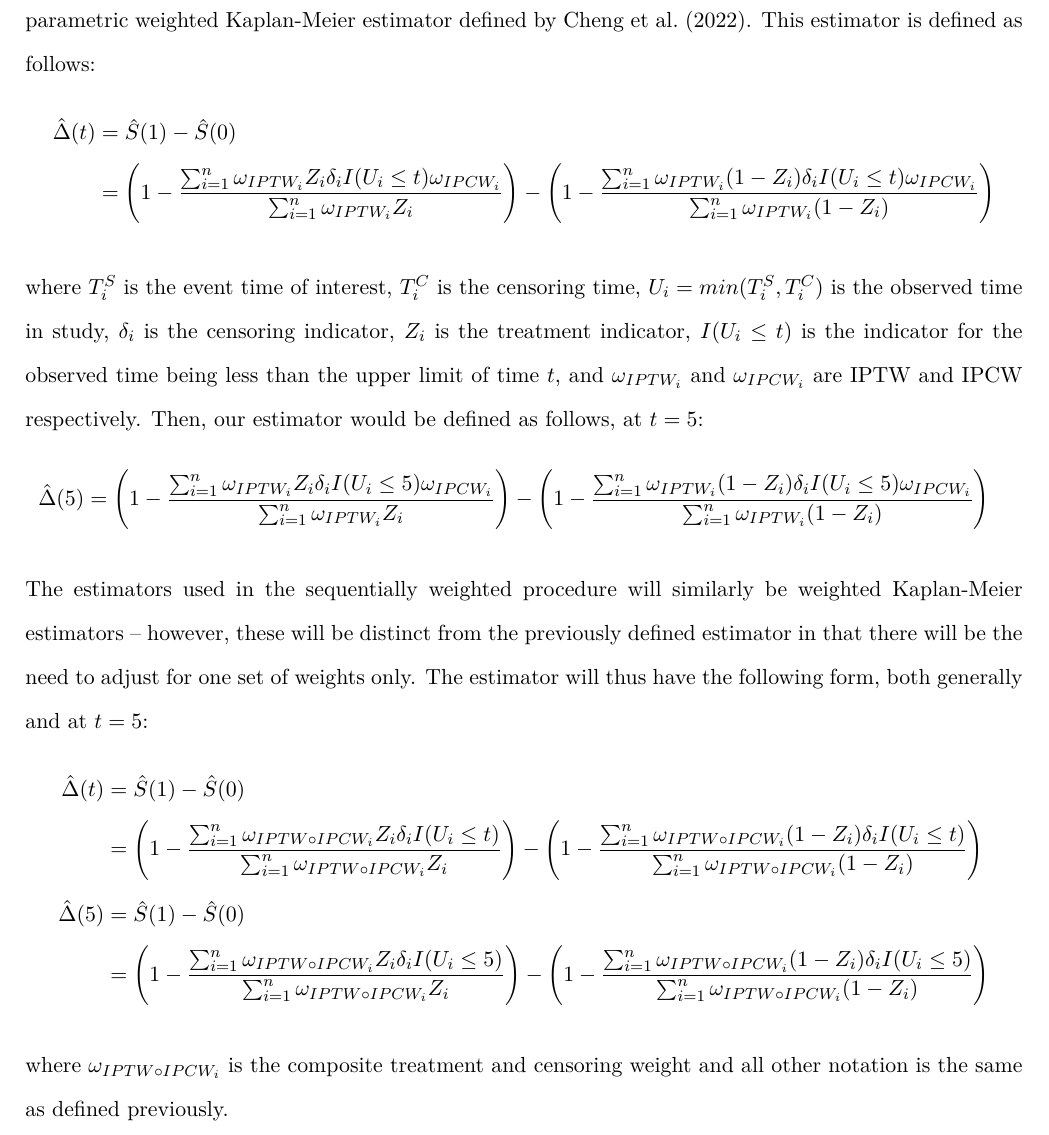
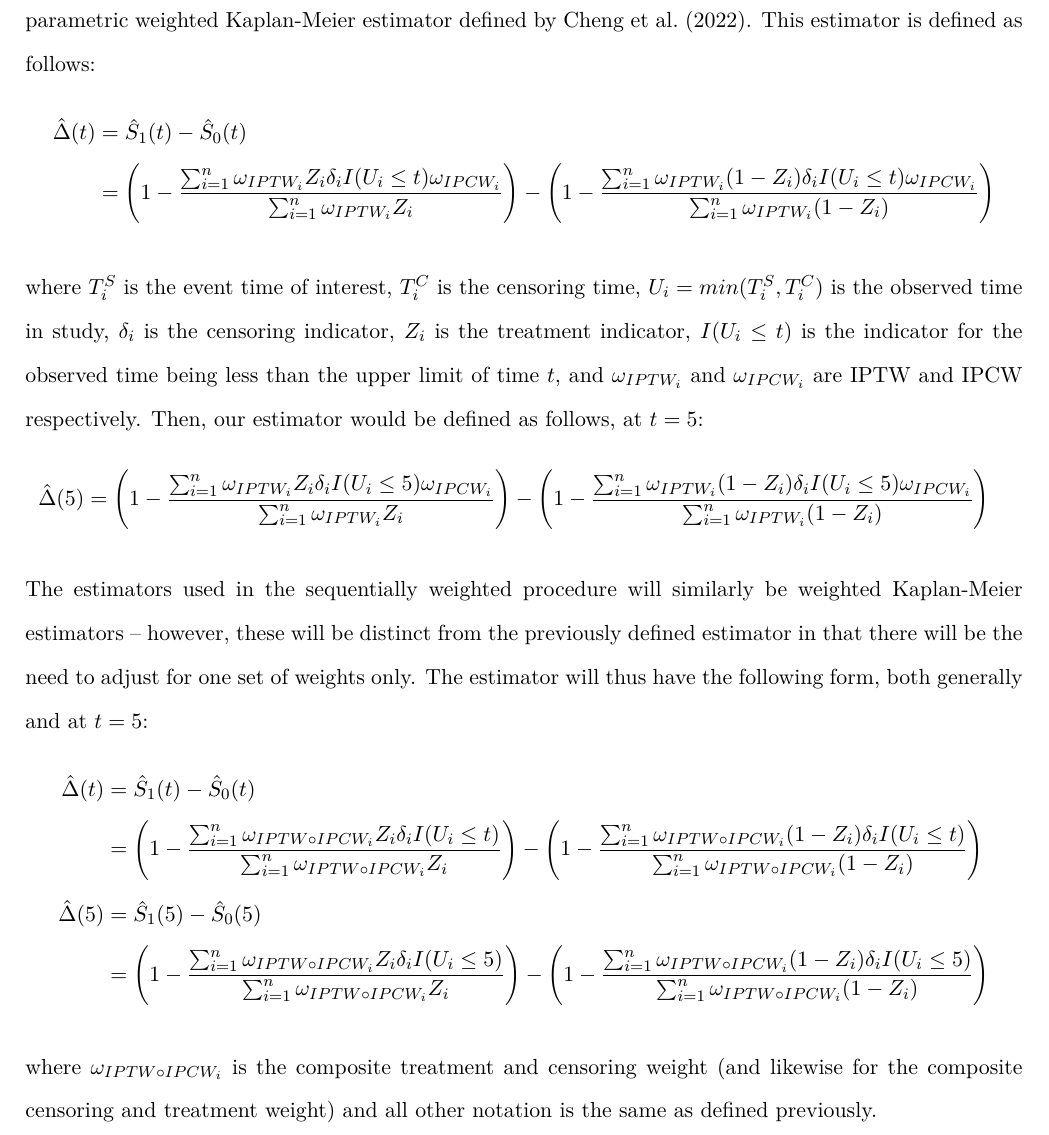
Before and after one commit to waveley/BIS537-Final, an R Markdown document (project_report.Rmd): part of page 3 of 18, cut so that both start at the same text. The pictures show the output file project_report.pdf that the author committed with the source.

Commit message:
another update! :')

```diff
--- a/project_report.Rmd
+++ b/project_report.Rmd
@@ -102,7 +102,7 @@ $$
 In the separate weighting procedure, to incorporate both the inverse probability treatment weights (IPTW) and the inverse probability of censoring weights (IPCW), we employed the usage of the non-parametric weighted Kaplan-Meier estimator defined by Cheng et al. (2022). This estimator is defined as follows:
 $$
 \begin{aligned}
-  \hat{\Delta}(t)&=\hat{S}(1)-\hat{S}(0)
+  \hat{\Delta}(t)&=\hat{S}_1(t)-\hat{S}_0(t)
   \\
   &=\Bigg(1-\frac{\sum_{i=1}^{n}\omega_{IPTW_i}Z_i\delta_iI(U_i\leq t)\omega_{IPCW_i}}{\sum_{i=1}^{n}\omega_{IPTW_i}Z_i}\Bigg)-\Bigg(1-\frac{\sum_{i=1}^{n}\omega_{IPTW_i}(1-Z_i)\delta_iI(U_i\leq t)\omega_{IPCW_i}}{\sum_{i=1}^{n}\omega_{IPTW_i}(1-Z_i)}\Bigg)
   \end{aligned}
@@ -119,17 +119,17 @@ $$
 The estimators used in the sequentially weighted procedure will similarly be weighted Kaplan-Meier estimators -- however, these will be distinct from the previously defined estimator in that there will be the need to adjust for one set of weights only. The estimator will thus have the following form, both generally and at $t = 5$:
 $$
 \begin{aligned}
-  \hat{\Delta}(t)&=\hat{S}(1)-\hat{S}(0)
+  \hat{\Delta}(t)&=\hat{S}_1(t)-\hat{S}_0(t)
   \\
   &=\Bigg(1-\frac{\sum_{i=1}^{n}\omega_{IPTW\circ IPCW_i}Z_i\delta_iI(U_i\leq t)}{\sum_{i=1}^{n}\omega_{IPTW\circ IPCW_i}Z_i}\Bigg)-\Bigg(1-\frac{\sum_{i=1}^{n}\omega_{IPTW\circ IPCW_i}(1-Z_i)\delta_iI(U_i\leq t)}{\sum_{i=1}^{n}\omega_{IPTW\circ IPCW_i}(1-Z_i)}\Bigg)
   \\
-  \hat{\Delta}(5)&=\hat{S}(1)-\hat{S}(0)
+  \hat{\Delta}(5)&=\hat{S}_1(5)-\hat{S}_0(5)
   \\
   &=\Bigg(1-\frac{\sum_{i=1}^{n}\omega_{IPTW\circ IPCW_i}Z_i\delta_iI(U_i\leq 5)}{\sum_{i=1}^{n}\omega_{IPTW\circ IPCW_i}Z_i}\Bigg)-\Bigg(1-\frac{\sum_{i=1}^{n}\omega_{IPTW\circ IPCW_i}(1-Z_i)\delta_iI(U_i\leq 5)}{\sum_{i=1}^{n}\omega_{IPTW\circ IPCW_i}(1-Z_i)}\Bigg)
 \end{aligned}
 $$
 
-where $\omega_{IPTW\circ IPCW_i}$ is the composite treatment and censoring weight and all other notation is the same as defined previously.
+where $\omega_{IPTW\circ IPCW_i}$ is the composite treatment and censoring weight (and likewise for the composite censoring and treatment weight) and all other notation is the same as defined previously.
 
 ## 2.3 Weighting Procedures
 
```
Also changed, not shown: project_report.pdf.
